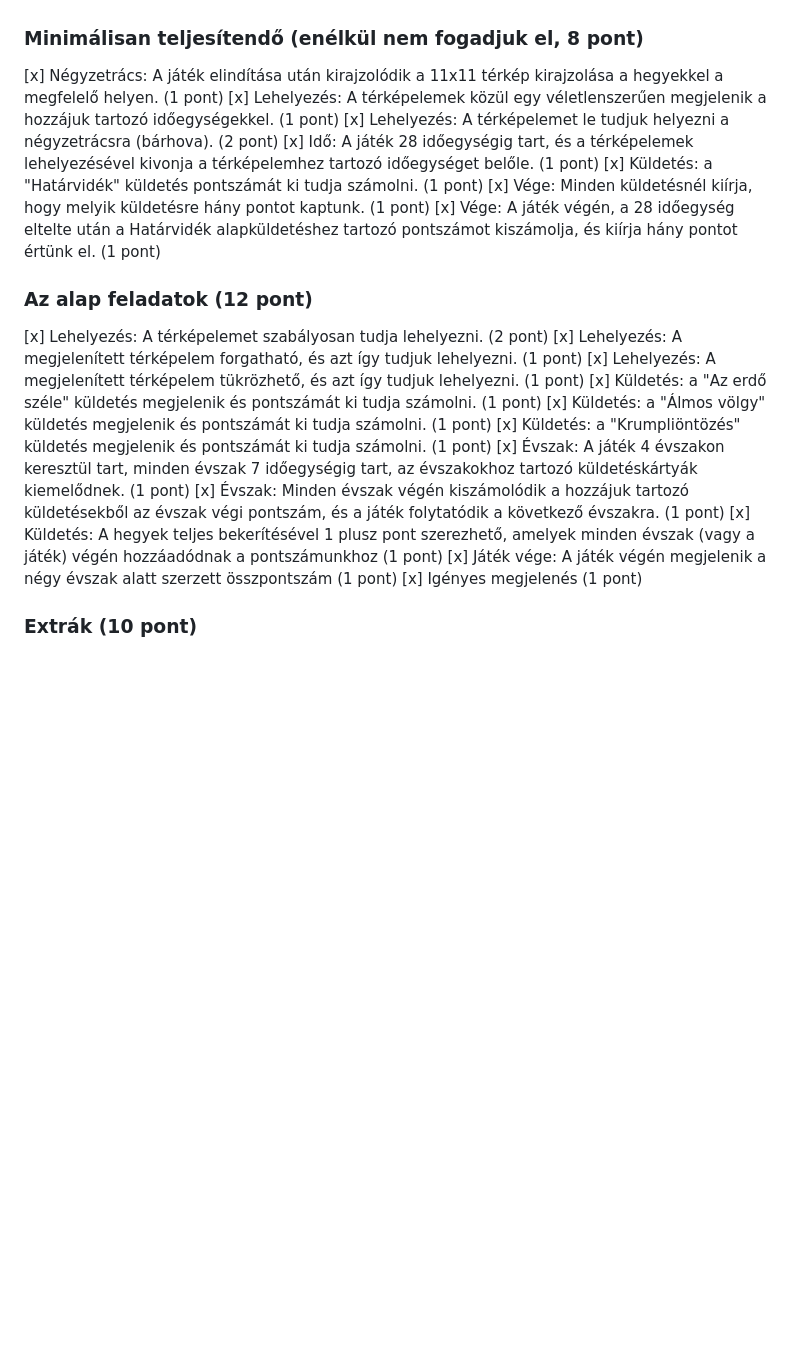
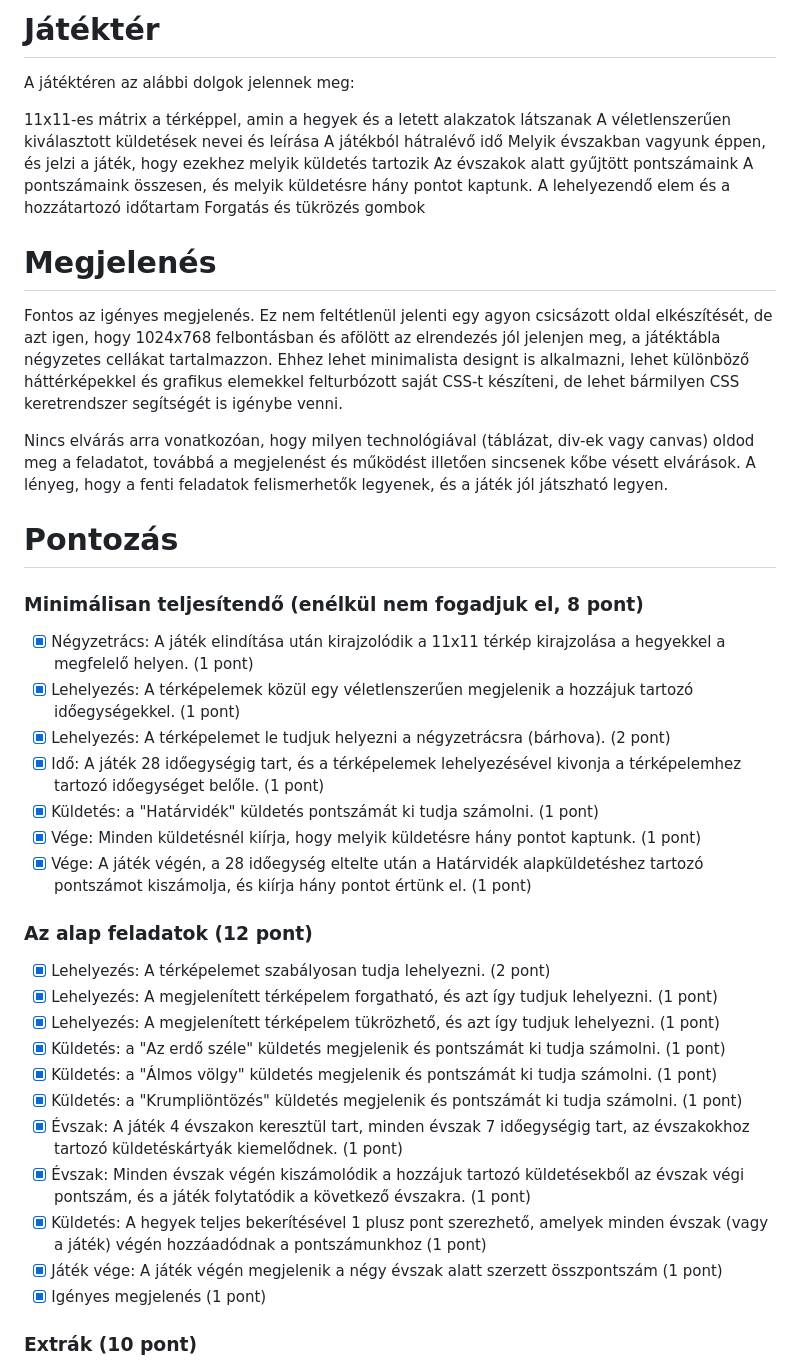
Before and after one commit to yyyeoJ/cartographer, a Markdown page: README.md, the part around the change printed below. Drawn GitHub-style; blank space fills up the shorter version.

```diff
--- a/README.md
+++ b/README.md
@@ -12,24 +70,43 @@ A fegyelmi vétség legsúlyosabb következménye a hallgató elbocsátása az e
+# Játéktér
+
+A játéktéren az alábbi dolgok jelennek meg:
+
+11x11-es mátrix a térképpel, amin a hegyek és a letett alakzatok látszanak
+A véletlenszerűen kiválasztott küldetések nevei és leírása
+A játékból hátralévő idő
+Melyik évszakban vagyunk éppen, és jelzi a játék, hogy ezekhez melyik küldetés tartozik
+Az évszakok alatt gyűjtött pontszámaink
+A pontszámaink összesen, és melyik küldetésre hány pontot kaptunk.
+A lehelyezendő elem és a hozzátartozó időtartam
+Forgatás és tükrözés gombok
+
+# Megjelenés
+Fontos az igényes megjelenés. Ez nem feltétlenül jelenti egy agyon csicsázott oldal elkészítését, de azt igen, hogy 1024x768 felbontásban és afölött az elrendezés jól jelenjen meg, a játéktábla négyzetes cellákat tartalmazzon. Ehhez lehet minimalista designt is alkalmazni, lehet különböző háttérképekkel és grafikus elemekkel felturbózott saját CSS-t készíteni, de lehet bármilyen CSS keretrendszer segítségét is igénybe venni.
+
+Nincs elvárás arra vonatkozóan, hogy milyen technológiával (táblázat, div-ek vagy canvas) oldod meg a feladatot, továbbá a megjelenést és működést illetően sincsenek kőbe vésett elvárások. A lényeg, hogy a fenti feladatok felismerhetők legyenek, és a játék jól játszható legyen.
+
+# Pontozás
 
 ### Minimálisan teljesítendő (enélkül nem fogadjuk el, 8 pont)
-[x] Négyzetrács: A játék elindítása után kirajzolódik a 11x11 térkép kirajzolása a hegyekkel a megfelelő helyen. (1 pont)
-[x] Lehelyezés: A térképelemek közül egy véletlenszerűen megjelenik a hozzájuk tartozó időegységekkel. (1 pont)
-[x] Lehelyezés: A térképelemet le tudjuk helyezni a négyzetrácsra (bárhova). (2 pont)
-[x] Idő: A játék 28 időegységig tart, és a térképelemek lehelyezésével kivonja a térképelemhez tartozó időegységet belőle. (1 pont)
-[x] Küldetés: a "Határvidék" küldetés pontszámát ki tudja számolni. (1 pont)
-[x] Vége: Minden küldetésnél kiírja, hogy melyik küldetésre hány pontot kaptunk. (1 pont)
-[x] Vége: A játék végén, a 28 időegység eltelte után a Határvidék alapküldetéshez tartozó pontszámot kiszámolja, és kiírja hány pontot értünk el. (1 pont)
+* [x] Négyzetrács: A játék elindítása után kirajzolódik a 11x11 térkép kirajzolása a hegyekkel a megfelelő helyen. (1 pont)
+* [x] Lehelyezés: A térképelemek közül egy véletlenszerűen megjelenik a hozzájuk tartozó időegységekkel. (1 pont)
+* [x] Lehelyezés: A térképelemet le tudjuk helyezni a négyzetrácsra (bárhova). (2 pont)
+* [x] Idő: A játék 28 időegységig tart, és a térképelemek lehelyezésével kivonja a térképelemhez tartozó időegységet belőle. (1 pont)
+* [x] Küldetés: a "Határvidék" küldetés pontszámát ki tudja számolni. (1 pont)
+* [x] Vége: Minden küldetésnél kiírja, hogy melyik küldetésre hány pontot kaptunk. (1 pont)
+* [x] Vége: A játék végén, a 28 időegység eltelte után a Határvidék alapküldetéshez tartozó pontszámot kiszámolja, és kiírja hány pontot értünk el. (1 pont)
 
 ### Az alap feladatok (12 pont)
-[x] Lehelyezés: A térképelemet szabályosan tudja lehelyezni. (2 pont)
-[x] Lehelyezés: A megjelenített térképelem forgatható, és azt így tudjuk lehelyezni. (1 pont)
-[x] Lehelyezés: A megjelenített térképelem tükrözhető, és azt így tudjuk lehelyezni. (1 pont)
-[x] Küldetés: a "Az erdő széle" küldetés megjelenik és pontszámát ki tudja számolni. (1 pont)
-[x] Küldetés: a "Álmos völgy" küldetés megjelenik és pontszámát ki tudja számolni. (1 pont)
-[x] Küldetés: a "Krumpliöntözés" küldetés megjelenik és pontszámát ki tudja számolni. (1 pont)
-[x] Évszak: A játék 4 évszakon keresztül tart, minden évszak 7 időegységig tart, az évszakokhoz tartozó küldetéskártyák kiemelődnek. (1 pont)
-[x] Évszak: Minden évszak végén kiszámolódik a hozzájuk tartozó küldetésekből az évszak végi pontszám, és a játék folytatódik a következő évszakra. (1 pont)
-[x] Küldetés: A hegyek teljes bekerítésével 1 plusz pont szerezhető, amelyek minden évszak (vagy a játék) végén hozzáadódnak a pontszámunkhoz (1 pont)
-[x] Játék vége: A játék végén megjelenik a négy évszak alatt szerzett összpontszám (1 pont)
-[x] Igényes megjelenés (1 pont)
+* [x] Lehelyezés: A térképelemet szabályosan tudja lehelyezni. (2 pont)
+* [x] Lehelyezés: A megjelenített térképelem forgatható, és azt így tudjuk lehelyezni. (1 pont)
+* [x] Lehelyezés: A megjelenített térképelem tükrözhető, és azt így tudjuk lehelyezni. (1 pont)
+* [x] Küldetés: a "Az erdő széle" küldetés megjelenik és pontszámát ki tudja számolni. (1 pont)
+* [x] Küldetés: a "Álmos völgy" küldetés megjelenik és pontszámát ki tudja számolni. (1 pont)
+* [x] Küldetés: a "Krumpliöntözés" küldetés megjelenik és pontszámát ki tudja számolni. (1 pont)
+* [x] Évszak: A játék 4 évszakon keresztül tart, minden évszak 7 időegységig tart, az évszakokhoz tartozó küldetéskártyák kiemelődnek. (1 pont)
+* [x] Évszak: Minden évszak végén kiszámolódik a hozzájuk tartozó küldetésekből az évszak végi pontszám, és a játék folytatódik a következő évszakra. (1 pont)
+* [x] Küldetés: A hegyek teljes bekerítésével 1 plusz pont szerezhető, amelyek minden évszak (vagy a játék) végén hozzáadódnak a pontszámunkhoz (1 pont)
+* [x] Játék vége: A játék végén megjelenik a négy évszak alatt szerzett összpontszám (1 pont)
+* [x] Igényes megjelenés (1 pont)
 
 ### Extrák (10 pont)
```
Also changed, not shown: other parts of README.md (+78 -20 lines).
